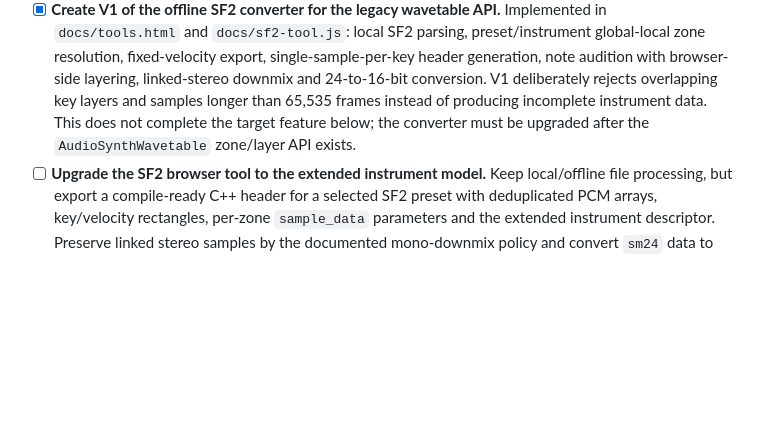
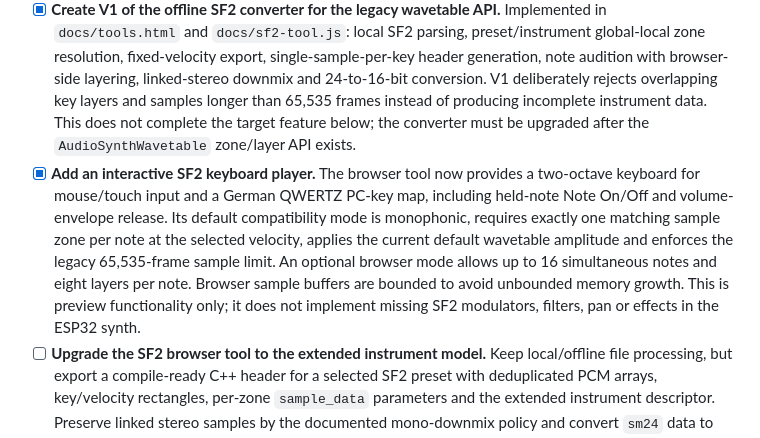
Before and after one commit to FrankBoesing/ESP-beatsy-Audio-Library, a Markdown page: docs/todo.md, the part around the change. Rendered like a GitHub page; blank space fills up the shorter version.

Commit message:
Record completed SF2 keyboard player work

```diff
--- a/docs/todo.md
+++ b/docs/todo.md
@@ -82,6 +82,16 @@ presets.
   of producing incomplete instrument data. This does not complete the target
   feature below; the converter must be upgraded after the `AudioSynthWavetable`
   zone/layer API exists.
+- [x] **Add an interactive SF2 keyboard player.** The browser tool now provides
+  a two-octave keyboard for mouse/touch input and a German QWERTZ PC-key map,
+  including held-note Note On/Off and volume-envelope release. Its default
+  compatibility mode is monophonic, requires exactly one matching sample zone
+  per note at the selected velocity, applies the current default wavetable
+  amplitude and enforces the legacy 65,535-frame sample limit. An optional
+  browser mode allows up to 16 simultaneous notes and eight layers per note.
+  Browser sample buffers are bounded to avoid unbounded memory growth. This is
+  preview functionality only; it does not implement missing SF2 modulators,
+  filters, pan or effects in the ESP32 synth.
 - [ ] **Upgrade the SF2 browser tool to the extended instrument model.** Keep
   local/offline file processing, but export a compile-ready C++ header for a
   selected SF2 preset with deduplicated PCM arrays, key/velocity rectangles,
```
